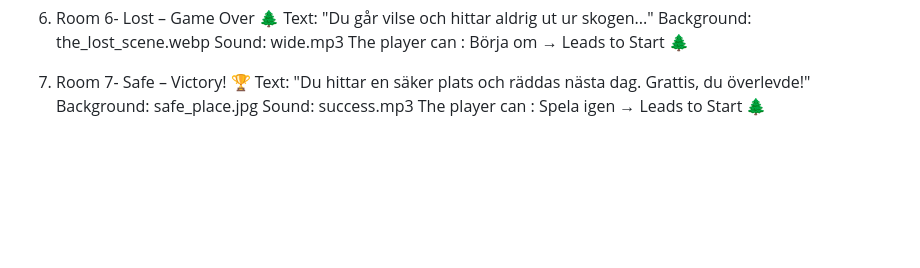
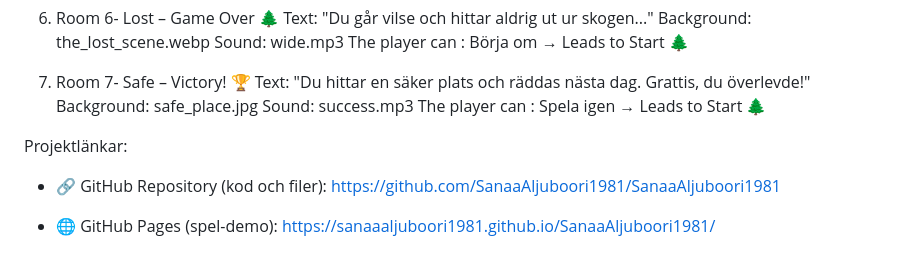
Before and after one commit to SanaaAljuboori1981/SanaaAljuboori1981, a Markdown page: README.md, the part around the change. Rendered like a GitHub page; blank space fills up the shorter version.

Commit message:
add projekt länkar in README file

```diff
--- a/README.md
+++ b/README.md
@@ -117,3 +117,11 @@ Background: safe_place.jpg
 Sound: success.mp3
 The player can :
 Spela igen → Leads to Start 🌲
+
+
+Projektlänkar:
+- 🔗 GitHub Repository (kod och filer):
+https://github.com/SanaaAljuboori1981/SanaaAljuboori1981
+
+- 🌐 GitHub Pages (spel-demo):
+https://sanaaaljuboori1981.github.io/SanaaAljuboori1981/
```
